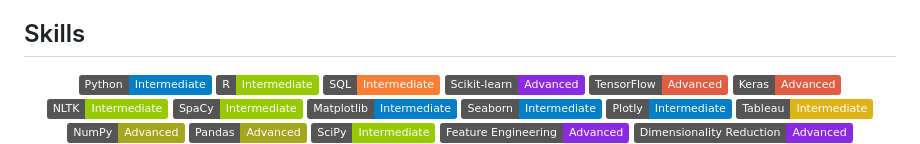
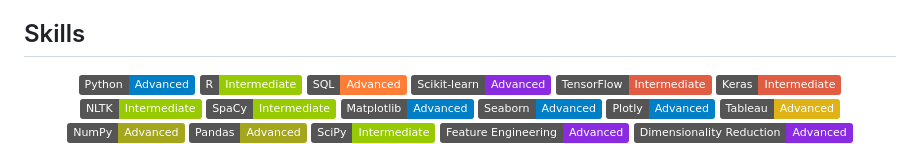
Before and after one commit to SamirSengupta/SamirSengupta, a Markdown page: README.md, the part around one of its changes. Rendered like a GitHub page; badges without logos.

```diff
--- a/README.md
+++ b/README.md
@@ -12,18 +12,18 @@
 
 <div align="center">
 
-![Python](https://img.shields.io/badge/Python-Intermediate-blue)
+![Python](https://img.shields.io/badge/Python-Advanced-blue)
 ![R](https://img.shields.io/badge/R-Intermediate-green)
-![SQL](https://img.shields.io/badge/SQL-Intermediate-orange)
+![SQL](https://img.shields.io/badge/SQL-Advanced-orange)
 ![Scikit-learn](https://img.shields.io/badge/Scikit--learn-Advanced-blueviolet)
-![TensorFlow](https://img.shields.io/badge/TensorFlow-Advanced-red)
-![Keras](https://img.shields.io/badge/Keras-Advanced-red)
+![TensorFlow](https://img.shields.io/badge/TensorFlow-Intermediate-red)
+![Keras](https://img.shields.io/badge/Keras-Intermediate-red)
 ![NLTK](https://img.shields.io/badge/NLTK-Intermediate-green)
 ![SpaCy](https://img.shields.io/badge/SpaCy-Intermediate-green)
-![Matplotlib](https://img.shields.io/badge/Matplotlib-Intermediate-blue)
-![Seaborn](https://img.shields.io/badge/Seaborn-Intermediate-blue)
-![Plotly](https://img.shields.io/badge/Plotly-Intermediate-blue)
-![Tableau](https://img.shields.io/badge/Tableau-Intermediate-yellow)
+![Matplotlib](https://img.shields.io/badge/Matplotlib-Advanced-blue)
+![Seaborn](https://img.shields.io/badge/Seaborn-Advanced-blue)
+![Plotly](https://img.shields.io/badge/Plotly-Advanced-blue)
+![Tableau](https://img.shields.io/badge/Tableau-Advanced-yellow)
 ![NumPy](https://img.shields.io/badge/NumPy-Advanced-yellowgreen)
 ![Pandas](https://img.shields.io/badge/Pandas-Advanced-yellowgreen)
 ![SciPy](https://img.shields.io/badge/SciPy-Intermediate-green)
```
Also changed, not shown: other parts of README.md (+1 -5 lines).
